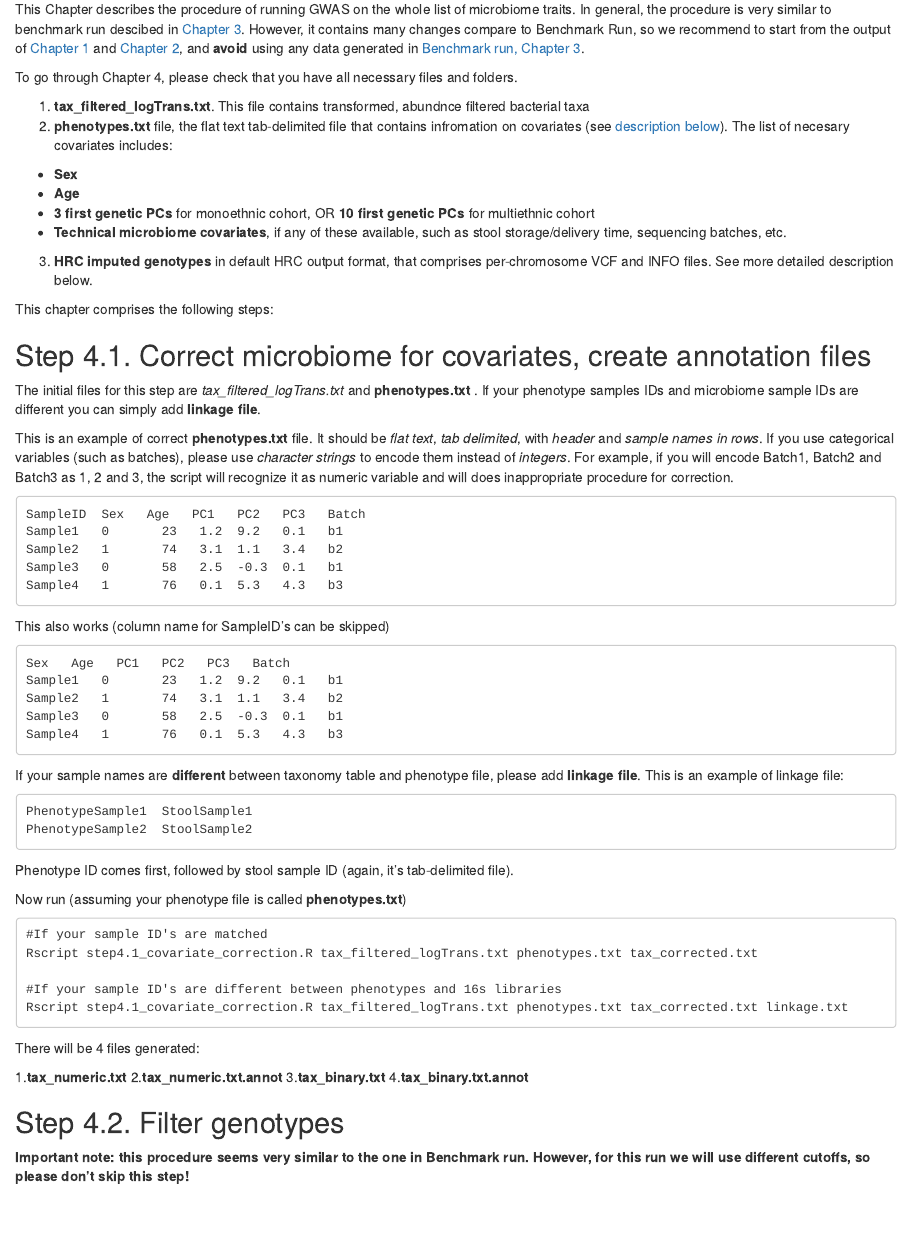
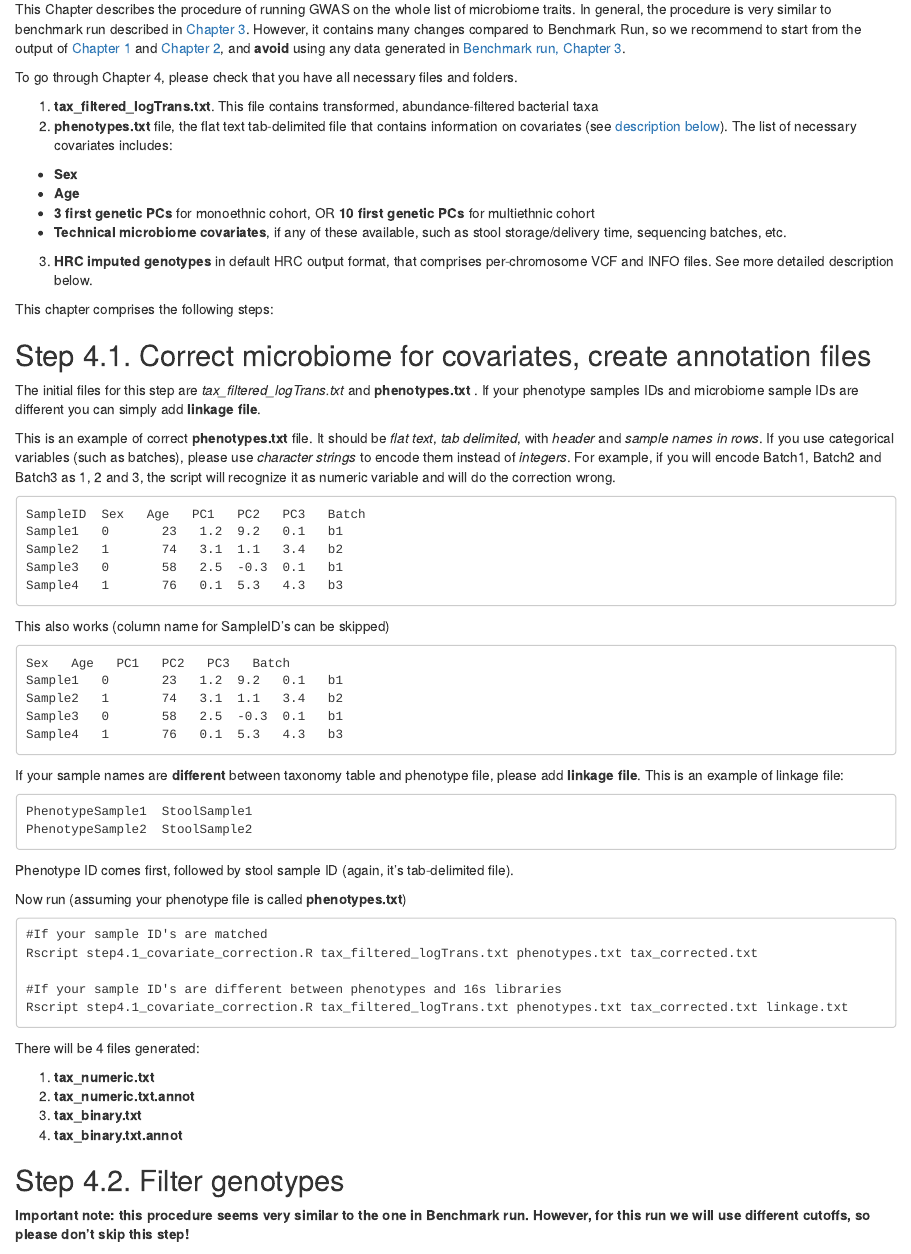
Before and after one commit to alexa-kur/miQTL_cookbook, an R Markdown document (readme_experimental.Rmd): the page in a window 1100 px wide, from 6170 px down. Rendered offline with R 4.5, knitr and Pandoc, with nearby package versions.

Commit message:
typos, typos...

````diff
--- a/readme_experimental.Rmd
+++ b/readme_experimental.Rmd
@@ -332,16 +332,16 @@ This script will generate 2 files: **10PCS.txt** and **adonis_covariates.txt**.
 
 # Chapter 4. Perform Genome-Wide Association Study for all taxa
 
-This Chapter describes the procedure of running GWAS on the whole list of microbiome traits. In general, the procedure is very similar to benchmark run descibed in [Chapter 3](#chapter-3-perform-genome-wide-association-study-benchmark). However, it contains many changes compare to Benchmark Run, so we recommend to start from the output of [Chapter 1](#chapter-1-16s-data-processing) and [Chapter 2](#chapter-2-genotype-imputation), and **avoid** using any data generated in [Benchmark run, Chapter 3](#chapter-3-perform-genome-wide-association-study-benchmark).
+This Chapter describes the procedure of running GWAS on the whole list of microbiome traits. In general, the procedure is very similar to benchmark run described in [Chapter 3](#chapter-3-perform-genome-wide-association-study-benchmark). However, it contains many changes compared to Benchmark Run, so we recommend to start from the output of [Chapter 1](#chapter-1-16s-data-processing) and [Chapter 2](#chapter-2-genotype-imputation), and **avoid** using any data generated in [Benchmark run, Chapter 3](#chapter-3-perform-genome-wide-association-study-benchmark).
 
 To go through Chapter 4, please check that you have all necessary files and folders.
 
-1. **tax_filtered_logTrans.txt**. This file contains transformed, abundnce filtered bacterial taxa
-2. **phenotypes.txt** file, the flat text tab-delimited file that contains infromation on covariates (see [description below](#step-41-correct-microbiome-for-covariates-create-annotation-files)). The list of necesary covariates includes:
-  - **Sex**
-  - **Age**
-  - **3 first genetic PCs** for monoethnic cohort, OR **10 first genetic PCs** for multiethnic cohort
-  - **Technical microbiome covariates**, if any of these available, such as stool storage/delivery time, sequencing batches, etc.
+1. **tax_filtered_logTrans.txt**. This file contains transformed, abundance-filtered bacterial taxa
+2. **phenotypes.txt** file, the flat text tab-delimited file that contains information on covariates (see [description below](#step-41-correct-microbiome-for-covariates-create-annotation-files)). The list of necessary covariates includes:
+  * **Sex**
+  * **Age**
+  * **3 first genetic PCs** for monoethnic cohort, OR **10 first genetic PCs** for multiethnic cohort
+  * **Technical microbiome covariates**, if any of these available, such as stool storage/delivery time, sequencing batches, etc.
 3. **HRC imputed genotypes** in default HRC output format, that comprises per-chromosome VCF and INFO files. See more detailed description below.
 
 This chapter comprises the following steps:
@@ -350,7 +350,7 @@ This chapter comprises the following steps:
 
 The initial files for this step are  *tax_filtered_logTrans.txt* and **phenotypes.txt** . If your phenotype samples IDs and microbiome sample IDs are different you can simply add **linkage file**.
 
-This is an example of correct **phenotypes.txt** file. It should be *flat text*, *tab delimited*, with *header* and *sample names in rows*. If you use categorical variables (such as batches), please use *character strings* to encode them instead of *integers*. For example, if you will encode Batch1, Batch2 and Batch3 as 1, 2 and 3, the script will recognize it as numeric variable and will does inappropriate procedure for correction.
+This is an example of correct **phenotypes.txt** file. It should be *flat text*, *tab delimited*, with *header* and *sample names in rows*. If you use categorical variables (such as batches), please use *character strings* to encode them instead of *integers*. For example, if you will encode Batch1, Batch2 and Batch3 as 1, 2 and 3, the script will recognize it as numeric variable and will do the correction wrong.
 
 ```
 SampleID  Sex   Age   PC1   PC2   PC3   Batch
````
Also changed, not shown: readme_experimental.Rmd (8 more changed lines).
